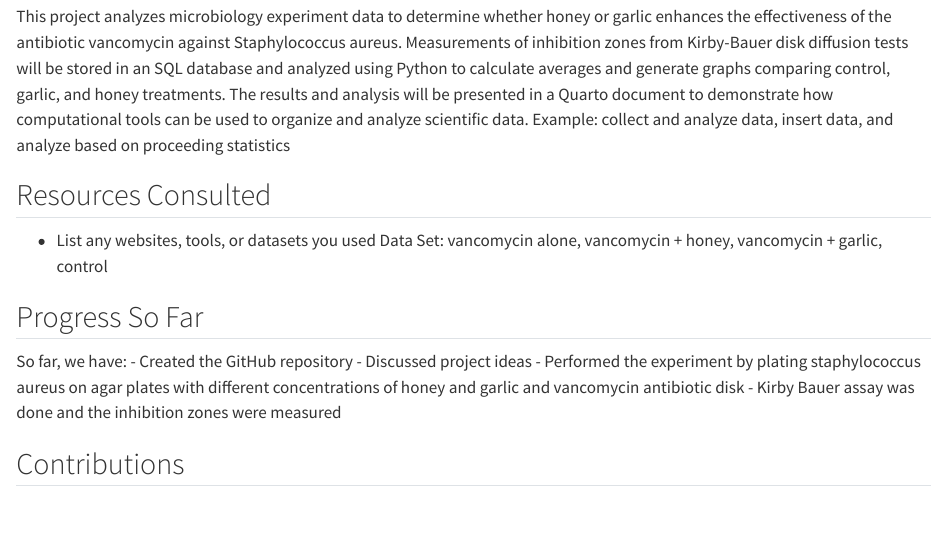
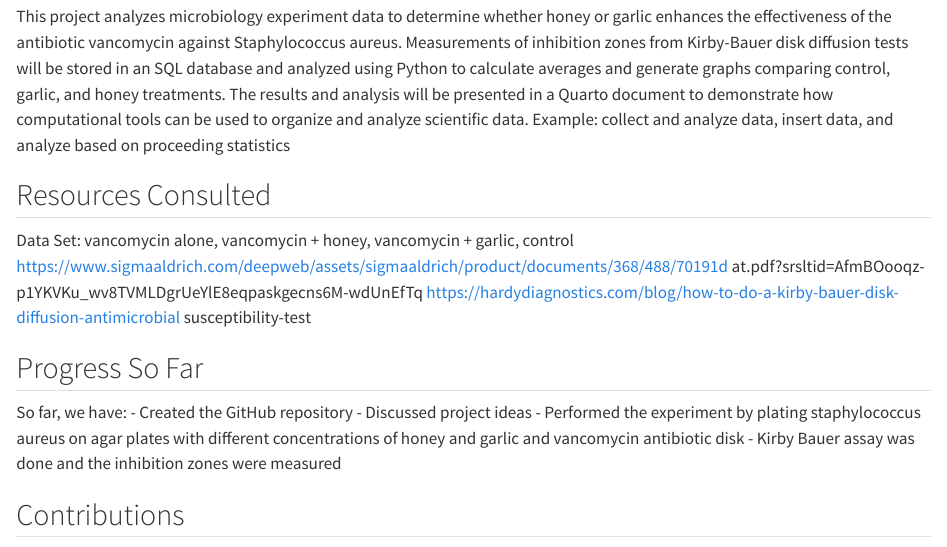
Before and after one commit to kaylaeokbu/JEK-Computing-Project, a Quarto document (project-progress.qmd): the page in a window 1100 px wide, from 130 px down. Rendered offline with R 4.5, knitr and Pandoc in place of Quarto, with nearby package versions; some code elsewhere in the file could not run offline.

Commit message:
Update project-progress.qmd

```diff
--- a/project-progress.qmd
+++ b/project-progress.qmd
@@ -8,5 +8,4 @@ This project analyzes microbiology experiment data to determine whether honey or
 Example: collect and analyze data, insert data, and analyze based on proceeding statistics
 
 ## Resources Consulted
-- List any websites, tools, or datasets you used
 Data Set: vancomycin alone, vancomycin + honey, vancomycin + garlic, control
```
Also changed, not shown: project-progress.qmd (2 more changed lines).
